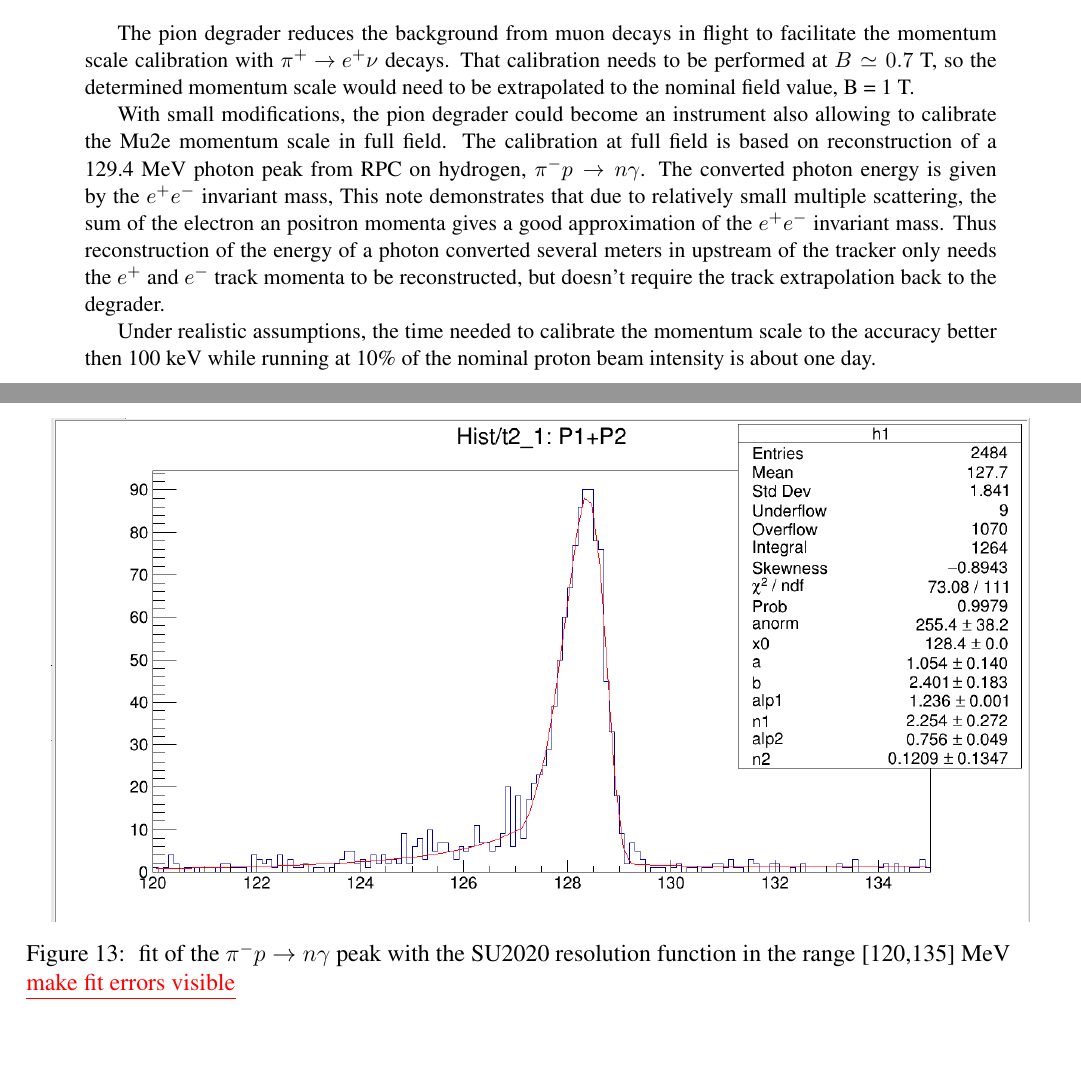
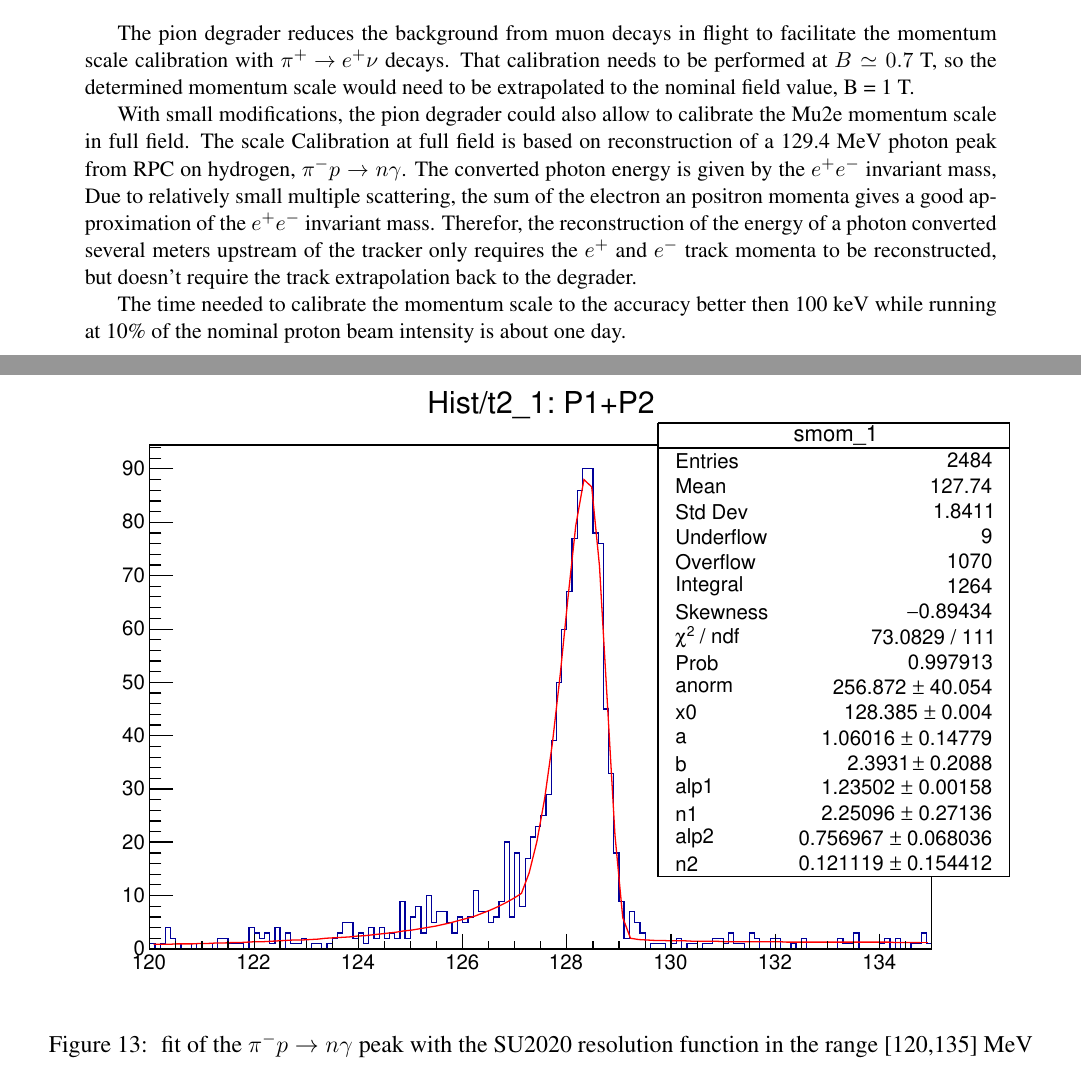
Before and after one commit to pavel1murat/mu2e-50071.degrader_rpc, a LaTeX paper (mu2e-50071.tex, which reads local_commands.tex, track_reconstruction.tex): two parts of pages 1 and 17 of 25, joined at a grey line, cut so that both start at the same text, the shorter picture padded with empty space. Compiled offline with pdfLaTeX; a LaTeX package or settings file that is missing is left out.

```diff
--- /dev/null
+++ b/local_commands.tex
@@ -0,0 +1,120 @@
+%%%%%%%%%%%%%%%%%%%%%%%%%%%%%%%%%%%%%%%%%%%%%%%%%%%%%%%%%%%%%%%%%%%%%%%%%%%%%%%
+\newcommand {\abseta}    {\mbox{$\mid \eta \mid $}}
+\newcommand {\Au}[1]     {\mbox{$\rm ^{#1}Au$}}          % isotopes of gold
+
+\newcommand {\baftwo}    {\mbox{$BaF_2$}}
+\newcommand {\blue}      {\color{blue}}
+
+\newcommand {\deltaE}    {\mbox{$\delta{\rm-electron}$}}
+
+\newcommand {\eemm}      {\mbox{$ee\mu\mu$}}
+\newcommand {\emfr}      {\mbox{$\epsilon_{EM}$}}
+\newcommand {\eminus}    {\mbox{$e^-$}}
+\newcommand {\eplus}     {\mbox{$e^+$}}
+\newcommand {\et}        {\mbox{$E_t$}}
+\newcommand {\etcorr}    {\mbox{$E_T^{corr}$}}
+\newcommand {\etaa}      {\mbox{$\eta$}}
+
+\newcommand {\green}     {\color{ForestGreen}}
+\newcommand {\gt}        {\mbox{$>$}}
+\newcommand {\gea}       {\mbox{$>=$}}
+\newcommand {\gevcsq}    {\mbox{$GeV\!/c^2$}}
+
+\newcommand {\invfb}     {\mbox{$fb^{-1}$}}
+\newcommand {\invfbrm}   {\mbox{$\rm fb^{-1}$}}
+\newcommand {\invpb}     {\mbox{$pb^{-1}$}}
+\newcommand {\invpbrm}   {\mbox{$\rm pb^{-1}$}}
+\newcommand {\Ir}[1]     {\mbox{$\rm ^{#1}Ir$}}                 % isotopes of iridium
+
+\newcommand {\jpsi}      {\mbox{$J/\psi$}}
+
+\newcommand {\keVc}      {\mbox{$\rm keV\!/\!c$}}
+\newcommand {\kmax}      {\mbox{$k_{\rm max}$}}
+
+\newcommand {\lea}       {\mbox{$<=$}}
+\newcommand {\lt}        {\mbox{$<$}}
+
+\newcommand {\mcluster}  {\mbox{$M_{cluster}$}}
+\newcommand {\met}       {\mbox{${\not\! E}_{T}$}}
+\newcommand {\MeVc}      {\mbox{$\rm MeV\!/c$}}
+\newcommand {\MeVcsq}    {\mbox{$\rm MeV\!/c^2$}}
+\newcommand {\mmmm}      {\mbox{$\mu\mu\mu\mu$}}
+\newcommand {\mt}        {\mbox{$E_{T}$ }}
+\newcommand {\mtrkpi}    {\mbox{${M}_{trk+{\pi^0}'s}$ }}
+
+% \newcommand {\mumemconv} {\mbox{$\mu^- A \rightarrow e^- A$}}
+% \newcommand {\mumepconv} {\mbox{$\mu^- A \rightarrow e^+ A$}}
+
+\newcommand \mumepconvRelay[1][A]  {\mbox{$\mu^- \textrm{\ArgI} \rightarrow e^+ \textrm{#1}$}}
+\newcommand {\MuToEm}     {\mbox{$\mu^- \ra e^-$}}
+\newcommand {\MuToEp}     {\mbox{$\mu^- \ra e^+$}}
+\newcommand {\MuPToEp}    {\mbox{$\mu^+ \ra e^+$}}
+
+\newcommand {\mumemconv}[1][A] {\mbox{$\mu^- \textrm{#1} \rightarrow e^- \textrm{#1}$}}
+% Define a relay to have 2 default arguments instead of limit of 1
+\newcommand {\mumepconv}[1][A] {%
+  \def\ArgI{{#1}}%store the first argument
+  \mumepconvRelay
+}
+
+\newcommand {\mzz}       {\mbox{$M_{ZZ}$}}
+
+\newcommand {\pb}        {\mbox{\rm\,pb}}
+\newcommand {\Pb}[1]     {\mbox{$\rm ^{#1}Pb$}}           % isotopes of lead: \Pb[208]
+
+\newcommand {\pbar}      {\mbox{$\bar{p}$}}
+\newcommand {\pizero}    {\mbox{$\pi^0$}}
+\newcommand {\piplusenu} {\mbox{$\pi^+ \to e^+ \nu$}}
+\newcommand {\pfake}     {\mbox{$P_{fake}$}}
+\newcommand {\ppbar}     {\mbox{$p\bar{p}$}}
+\newcommand {\ppbarw}    {\mbox{$p\bar{p} \rightarrow W$}}
+\newcommand {\pt}        {\mbox{$P_t$ }}
+\newcommand {\purple}    {\color{purple}}
+
+\newcommand {\ra}        {\mbox{$\rightarrow$}}
+\newcommand {\red}       {\color{red}}
+\newcommand {\Rmue}      {\mbox{$R_{\mu e}$}}
+
+\newcommand {\stat}          {\mbox{\rm (stat.)}}
+\newcommand {\statsys}       {\mbox{\rm (stat.+syst.)}}
+\newcommand {\syst}          {\mbox{\rm (syst.)}}
+
+\newcommand {\tauenunu}  {\mbox{$\tau \ra e \nu \bar{\nu}$}}
+\newcommand {\taumununu} {\mbox{$\tau \ra \mu \nu \bar{\nu}$}}
+\newcommand {\tandip}    {\mbox{$\tan \lambda$}}
+\newcommand {\ttau}      {\mbox{$\tau$}}
+\newcommand {\Tau}       {\mbox{$\tau$}}
+
+\newcommand {\violet}    {\color{violet}}
+\newcommand {\vprop}     {\mbox{$v_{prop}$}}
+
+\newcommand {\upar}      {\mbox{$u_{||}$}}
+\newcommand {\uperp}     {\mbox{$u_{perp}$}}
+
+\newcommand {\wenu}      {\mbox{$W\rightarrow e\nu$}}
+\newcommand {\wlnu}      {\mbox{$W\rightarrow l\nu$}}
+\newcommand {\wmunu}     {\mbox{$W\rightarrow \mu \nu$}}
+\newcommand {\wpigamma}  {\mbox{$W^{\pm} \rightarrow \pi^{\pm} \gamma$}}
+\newcommand {\wtaunu}    {\mbox{$W\rightarrow\tau\nu$}}
+
+\newcommand {\zee}       {\mbox{$Z \rightarrow e^{+}e^{-}$}}
+\newcommand {\zll }      {\mbox{$Z       \rightarrow l^{+}l^{-}$}}
+\newcommand {\zmumu}     {\mbox{$Z \rightarrow \mu^{+}\mu^{-}$}}
+\newcommand {\znunu}     {\mbox{$Z \rightarrow \nu\nu$}}
+\newcommand {\zpsigamma} {\mbox{$    Z^{0} \rightarrow J/\psi \gamma$}}
+\newcommand {\zpigamma}  {\mbox{$\rm Z^{0} \rightarrow \pi^{0} \gamma$}}
+\newcommand {\ztautau}   {\mbox{$Z \rightarrow \tau\tau$}}
+\newcommand {\zupsgamma}     {\mbox{$    Z^0 \rightarrow \Upsilon \gamma$}}
+\newcommand {\zzx }          {\mbox{$X       \to ZZ$}}
+\newcommand {\zzllll}        {\mbox{$ZZ \to \ell^+ \ell^- \ell^+ \ell^-$}}
+\newcommand {\zzllnn}        {\mbox{$ZZ \to \ell^+ \ell^- \nu \nu$}}
+\newcommand {\zzlljj}        {\mbox{$ZZ \to \ell^+ \ell^- j j$}}
+%%%%%%%%%%%%%%%%%%%%%%%%%%%%%%%%%%%%%%%%%%%%%%%%%%%%%%%%%%%%%%%%%%%%%%%%%%%%%%
+% editing commands
+%%%%%%%%%%%%%%%%%%%%%%%%%%%%%%%%%%%%%%%%%%%%%%%%%%%%%%%%%%%%%%%%%%%%%%%%%%%%%%
+\newcommand {\add}[1]    {{\red         {#1}}}
+\newcommand {\strike}[1] {{\blue   \sout{#1}}}
+\newcommand {\del}[1]    {{\blue   \sout{#1}}}
+\newcommand {\dlt}[1]    {{\violet \sout{#1}}}   %alternate delete color
+\newcommand {\hlite}[1]  {{\red      \ul{#1}}}   % needs xcolor, soul
+%%%%%%%%%%%%%%%%%%%%%%%%%%%%%%%%%%%%%%%%%%%%%%%%%%%%%%%%%%%%%%%%%%%%%%%%%%%%%%%
--- a/mu2e-50071.tex
+++ b/mu2e-50071.tex
@@ -64,41 +64,7 @@
 % for portability, make sure all commands are included locally,
 %%%%%%%%%%%%%%%%%%%%%%%%%%%%%%%%%%%%%%%%%%%%%%%%%%%%%%%%%%%%%%%%%%%%%%%%%%%%%%
 \definecolor{ForestGreen}{RGB}{20,109,20}
-%\include{commands}
-\newcommand {\blue}      {\color{blue}}
-\newcommand {\green}     {\color{ForestGreen}}
-\newcommand {\red}       {\color{red}}
-\newcommand {\purple}    {\color{purple}}
-\newcommand {\violet}    {\color{violet}}
-
-\newcommand {\kmax}      {\mbox{$k_{\rm max}$}}
-\newcommand {\piplusenu} {\mbox{$\pi^+ \to e^+ \nu$}}
-
-\newcommand {\mumemconv}[1][A] {\mbox{$\mu^- \textrm{#1} \rightarrow e^- \textrm{#1}$}}
-% Define a relay to have 2 default arguments instead of limit of 1
-\newcommand {\mumepconv}[1][A] {%
-  \def\ArgI{{#1}}%store the first argument
-  \mumepconvRelay
-}
-\newcommand \mumepconvRelay[1][A]  {\mbox{$\mu^- \textrm{\ArgI} \rightarrow e^+ \textrm{#1}$}}
-\newcommand {\MuToEm}     {\mbox{$\mu^- \ra e^-$}}
-\newcommand {\MuToEp}     {\mbox{$\mu^- \ra e^+$}}
-\newcommand {\MuPToEp}    {\mbox{$\mu^+ \ra e^+$}}
-\newcommand {\ra}        {\rightarrow}
-\newcommand {\Rmue}       {\mbox{$R_{\mu e}$}}
-\newcommand {\tandip}    {\mbox{$\tan \lambda$}}
-
-\newcommand {\Pb}[1]     {\mbox{$\rm ^{#1}Pb$}}                 % isotopes of lead
-\newcommand {\Au}[1]     {\mbox{$\rm ^{#1}Au$}}                 % isotopes of gold
-\newcommand {\Ir}[1]     {\mbox{$\rm ^{#1}Ir$}}                 % isotopes of iridium
-%%%%%%%%%%%%%%%%%%%%%%%%%%%%%%%%%%%%%%%%%%%%%%%%%%%%%%%%%%%%%%%%%%%%%%%%%%%%%%
-% editing commands
-%%%%%%%%%%%%%%%%%%%%%%%%%%%%%%%%%%%%%%%%%%%%%%%%%%%%%%%%%%%%%%%%%%%%%%%%%%%%%%
-\newcommand {\del}[1]    {{\blue   \sout{#1}}}
-\newcommand {\dlt}[1]    {{\violet \sout{#1}}} %alternate delete color
-\newcommand {\add}[1]    {{\red #1}}
-\newcommand {\alt}[1]    {{\green #1}} %alternate comment color
-\newcommand {\hlite}[1]  {{\red      \ul{#1}}}   % needs xcolor, soul
+\include{local_commands}
 % %%%%%%%%%%%%%%%%%%%%%%%%%%%%%%%%%%%%%%%%%%%%%%%%%%%%%%%%%%%%%%%%%%%%%%%%%%%%%%
 % for editors
 % %%%%%%%%%%%%%%%%%%%%%%%%%%%%%%%%%%%%%%%%%%%%%%%%%%%%%%%%%%%%%%%%%%%%%%%%%%%%%%
@@ -139,22 +105,21 @@
     be performed at $B \simeq 0.7$ T, so the determined momentum scale would need to be
     extrapolated to the nominal field value, B = 1 T.
 
-    With small modifications, the pion degrader could become an instrument
-    also allowing to calibrate the Mu2e momentum scale in full field.
-    The calibration at full field is based on reconstruction of a 129.4 MeV photon
-    peak from RPC on hydrogen, $\pi^- p \to n \gamma$.
+    With small modifications, the pion degrader could also allow to calibrate
+    the Mu2e momentum scale in full field. The scale Calibration at full field
+    is based on reconstruction of a 129.4 MeV photon peak from RPC on hydrogen,
+    $\pi^- p \to n \gamma$.
 %
     The converted photon energy is given by the $e^+e^-$ invariant mass,
-    This note demonstrates that due to relatively small multiple scattering,
+    Due to relatively small multiple scattering,
     the sum of the electron an positron momenta gives a good approximation
-    of the $e^+e^-$ invariant mass. Thus reconstruction of the energy of a photon
-    converted several meters in upstream of the tracker only needs the $e^+$ and $e^-$
+    of the $e^+e^-$ invariant mass. Therefor, the reconstruction of the energy of a photon
+    converted several meters upstream of the tracker only requires the $e^+$ and $e^-$
     track momenta to be reconstructed, but doesn't require the track extrapolation
     back to the degrader.
 
-    Under realistic assumptions, the time needed to calibrate the momentum scale
-    to the accuracy better then 100 keV while running at 10\% of the nominal proton beam
-    intensity is about one day.
+    The time needed to calibrate the momentum scale to the accuracy better then 100 keV
+    while running at 10\% of the nominal proton beam intensity is about one day.
 
   \end{abstract}
 
--- a/track_reconstruction_status.tex
+++ b/track_reconstruction.tex
@@ -93,17 +88,16 @@
     \node[anchor=south west,inner sep=0] at (0,0.) {
       % \node[shift={(0 cm,0.cm)},inner sep=0,rotate={90}] at (0,0) {}
       \makebox[\textwidth][c] {
-        \includegraphics[width=0.95\textwidth]{png/pipenu_bpip4b0s54r0100_murat_drpc_ana_t2_1_smom_1_fit}
+        \includegraphics[width=0.95\textwidth]{pdf/figure_00085}
       }
     };
     % \node [text width=8cm, scale=1.0] at (14.5,0.5) {$\mu_B$, expected background mean};
     % \node [text width=8cm, scale=1.0, rotate={90}] at (1.5,7.5) { $S_{D}$, ``discovery'' signal strength  };
   \end{tikzpicture}
   \caption{
-    \label{figure:pipenu_bpip4b0s54r0100_murat_drpc_ana_t2_1_smom_1_fit}
+    \label{figure:00085_t2_1_smom_1_fit}
     fit of the $\pi^- p \to n \gamma$ peak with the SU2020 resolution function
-    in the range [120,135] MeV \\
-    \hlite{make fit errors visible}
+    in the range [120,135] MeV
   }
 \end{figure}
 
```
Also changed, not shown: figures/eps/figure_00084.eps (added), figures/eps/figure_00085.eps (added), figures/pdf/figure_00084.pdf (added), figures/pdf/figure_00085.pdf (added), mu2e-50071.tex (2 more changed lines), track_reconstruction.tex (33 more changed lines), 3 other files.
